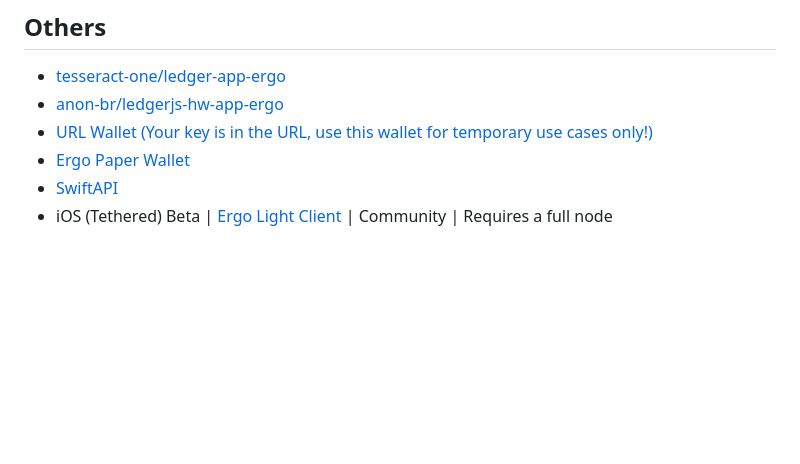
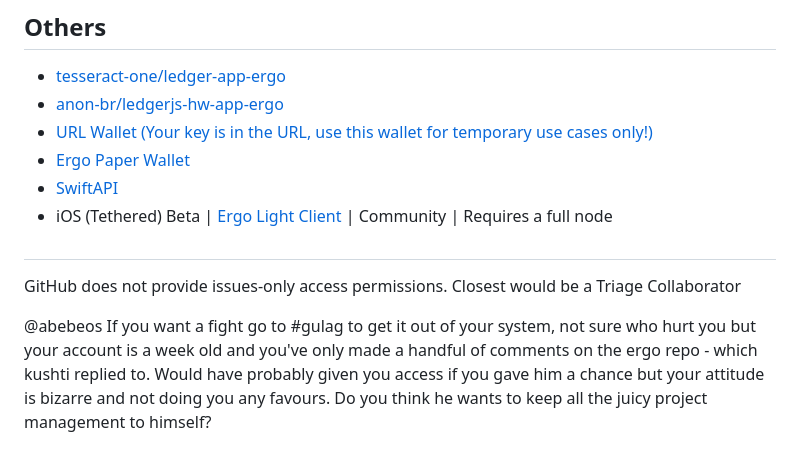
Before and after one commit to ergoplatform/ergodocs, a Markdown page: docs/dev/wallets.md, the part around the change. Rendered like a GitHub page; blank space fills up the shorter version.

Commit message:
perpetual

```diff
--- a/docs/dev/wallets.md
+++ b/docs/dev/wallets.md
@@ -67,3 +67,9 @@ The full node comes with a wallet panel interface. This is generally only recomm
 - [Ergo Paper Wallet](https://anon-br.github.io/ergo-paper-wallet/)
 - [SwiftAPI](https://github.com/ergoplatform/sigma-rust/blob/31aa0922d03f632d22fdc348b2604d23ed296586/bindings/ergo-wallet-ios/Sources/ErgoWallet/ErgoWallet.swift)
 - iOS (Tethered) Beta | [Ergo Light Client](https://github.com/bjenkinsgit/ErgoIOSLiteClient.git) | Community | Requires a full node
+
+#
+
+GitHub does not provide issues-only access permissions. Closest would be a Triage Collaborator
+
+@abebeos If you want a fight go to #gulag to get it out of your system, not sure who hurt you but your account is a week old and you've only made a handful of comments on the ergo repo - which kushti replied to. Would have probably given you access if you gave him a chance but your attitude is bizarre and not doing you any favours. Do you think he wants to keep all the juicy project management to himself?
```
